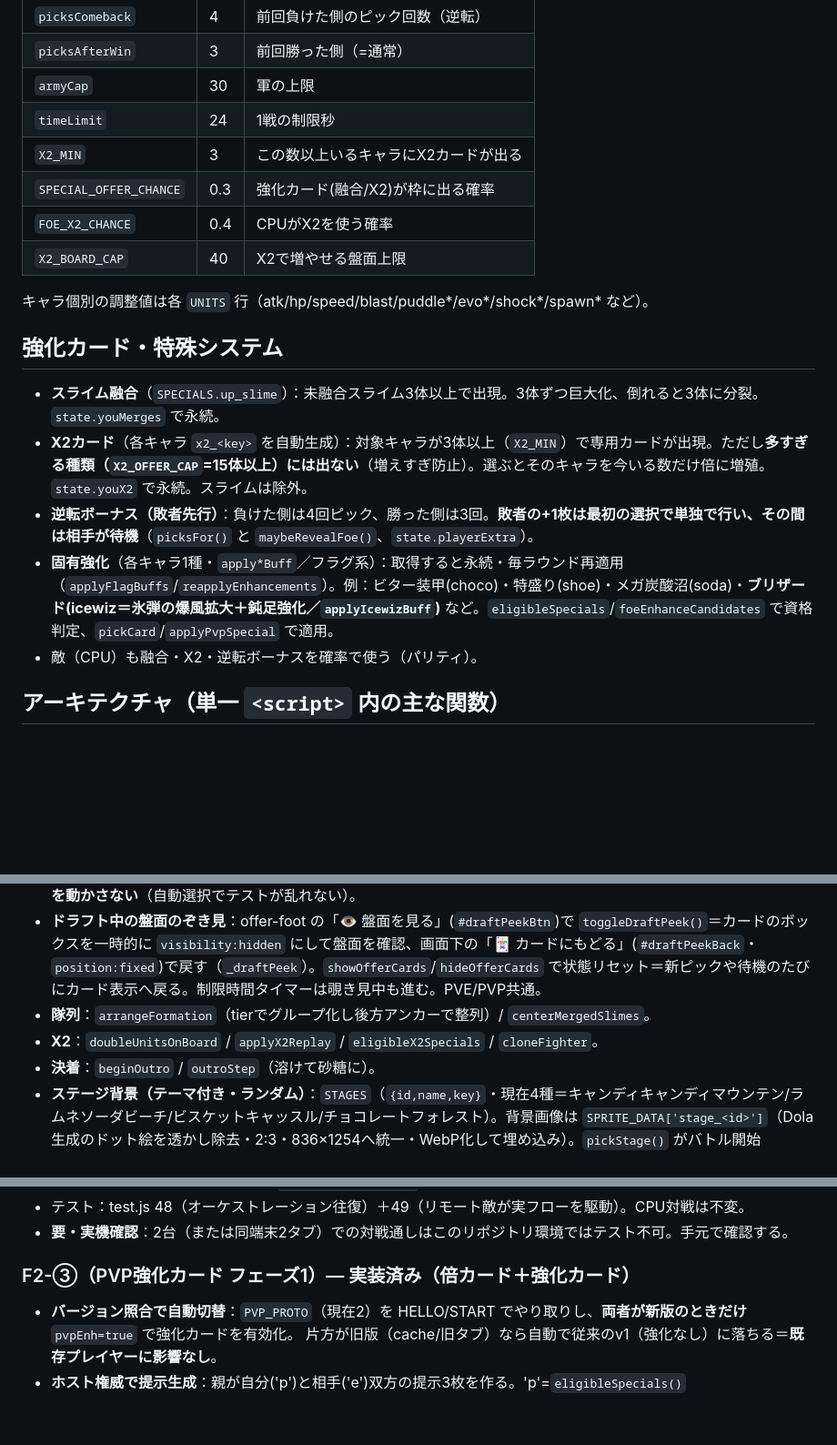
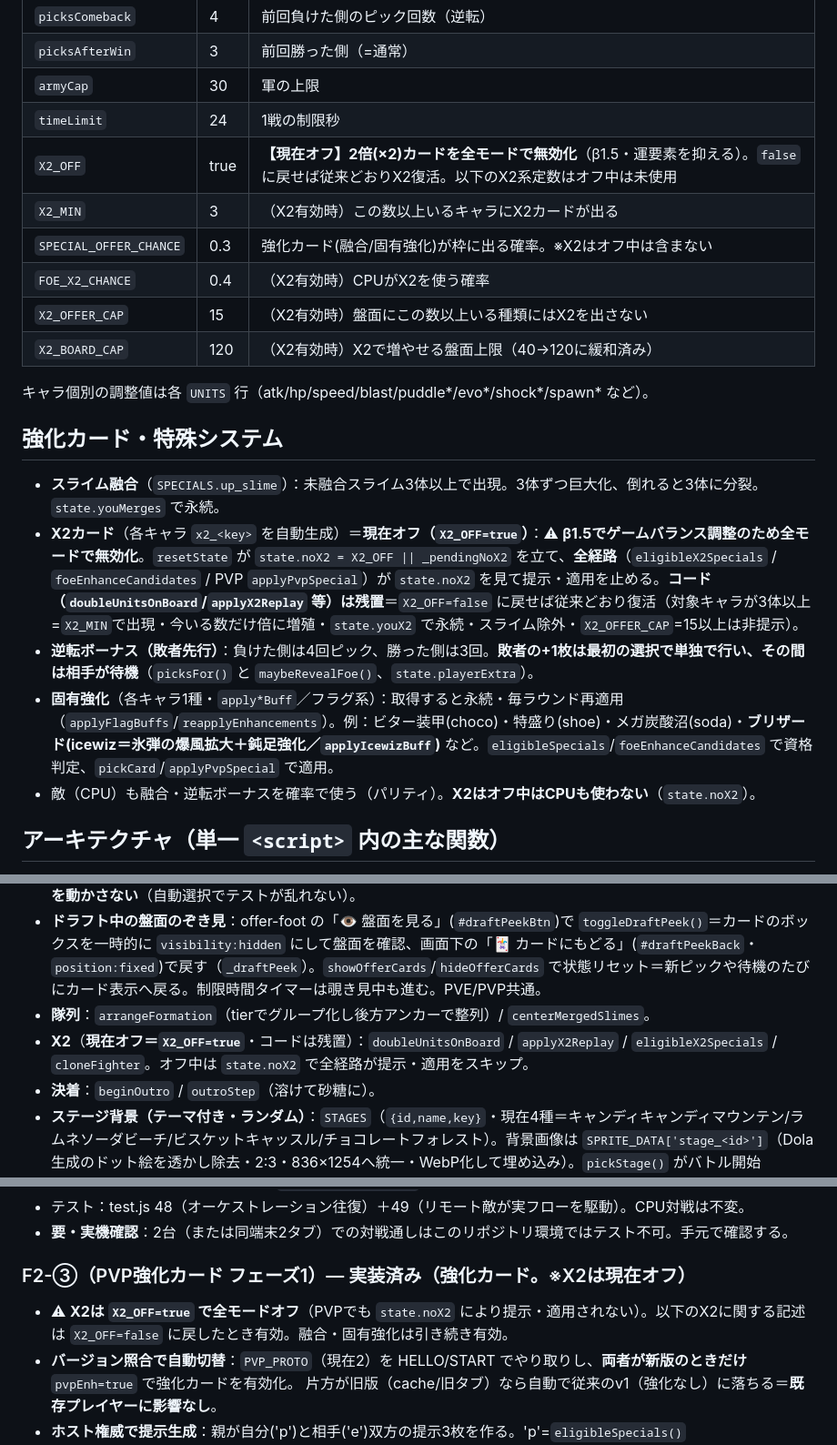
Before and after one commit to negiramen1922/sugarwars-test, a Markdown page: CLAUDE.md, 3 parts joined by grey strips. Shown at 91% size. Rendered like a GitHub page; blank space fills up the shorter version.

Commit message:
CLAUDE.md：X2(2倍カード)が現在オフ(X2_OFF=true)であることを追記・整合
Co-Authored-By: Claude Opus 4.8 <noreply@anthropic.com>
Claude-Session: https://claude.ai/code/session_01MNmRX6ckaRsDndxs3FjCsU

```diff
--- a/CLAUDE.md
+++ b/CLAUDE.md
@@ -59,20 +59,22 @@
 | `picksAfterWin` | 3 | 前回勝った側（=通常） |
 | `armyCap` | 30 | 軍の上限 |
 | `timeLimit` | 24 | 1戦の制限秒 |
-| `X2_MIN` | 3 | この数以上いるキャラにX2カードが出る |
-| `SPECIAL_OFFER_CHANCE` | 0.3 | 強化カード(融合/X2)が枠に出る確率 |
-| `FOE_X2_CHANCE` | 0.4 | CPUがX2を使う確率 |
-| `X2_BOARD_CAP` | 40 | X2で増やせる盤面上限 |
+| `X2_OFF` | true | **【現在オフ】2倍(×2)カードを全モードで無効化**（β1.5・運要素を抑える）。`false` に戻せば従来どおりX2復活。以下のX2系定数はオフ中は未使用 |
+| `X2_MIN` | 3 | （X2有効時）この数以上いるキャラにX2カードが出る |
+| `SPECIAL_OFFER_CHANCE` | 0.3 | 強化カード(融合/固有強化)が枠に出る確率。※X2はオフ中は含まない |
+| `FOE_X2_CHANCE` | 0.4 | （X2有効時）CPUがX2を使う確率 |
+| `X2_OFFER_CAP` | 15 | （X2有効時）盤面にこの数以上いる種類にはX2を出さない |
+| `X2_BOARD_CAP` | 120 | （X2有効時）X2で増やせる盤面上限（40→120に緩和済み） |
 
 キャラ個別の調整値は各 `UNITS` 行（atk/hp/speed/blast/puddle*/evo*/shock*/spawn* など）。
 
 ## 強化カード・特殊システム
 
 - **スライム融合**（`SPECIALS.up_slime`）：未融合スライム3体以上で出現。3体ずつ巨大化、倒れると3体に分裂。`state.youMerges` で永続。
-- **X2カード**（各キャラ `x2_<key>` を自動生成）：対象キャラが3体以上（`X2_MIN`）で専用カードが出現。ただし**多すぎる種類（`X2_OFFER_CAP`=15体以上）には出ない**（増えすぎ防止）。選ぶとそのキャラを今いる数だけ倍に増殖。`state.youX2` で永続。スライムは除外。
+- **X2カード**（各キャラ `x2_<key>` を自動生成）＝**現在オフ（`X2_OFF=true`）**：⚠ **β1.5でゲームバランス調整のため全モードで無効化**。`resetState` が `state.noX2 = X2_OFF || _pendingNoX2` を立て、**全経路**（`eligibleX2Specials` / `foeEnhanceCandidates` / PVP `applyPvpSpecial`）が `state.noX2` を見て提示・適用を止める。**コード（`doubleUnitsOnBoard`/`applyX2Replay` 等）は残置**＝`X2_OFF=false` に戻せば従来どおり復活（対象キャラが3体以上=`X2_MIN`で出現・今いる数だけ倍に増殖・`state.youX2` で永続・スライム除外・`X2_OFFER_CAP`=15以上は非提示）。
 - **逆転ボーナス（敗者先行）**：負けた側は4回ピック、勝った側は3回。**敗者の+1枚は最初の選択で単独で行い、その間は相手が待機**（`picksFor()` と `maybeRevealFoe()`、`state.playerExtra`）。
 - **固有強化**（各キャラ1種・`apply*Buff`／フラグ系）：取得すると永続・毎ラウンド再適用（`applyFlagBuffs`/`reapplyEnhancements`）。例：ビター装甲(choco)・特盛り(shoe)・メガ炭酸沼(soda)・**ブリザード(icewiz＝氷弾の爆風拡大＋鈍足強化／`applyIcewizBuff`)** など。`eligibleSpecials`/`foeEnhanceCandidates` で資格判定、`pickCard`/`applyPvpSpecial` で適用。
-- 敵（CPU）も融合・X2・逆転ボーナスを確率で使う（パリティ）。
+- 敵（CPU）も融合・逆転ボーナスを確率で使う（パリティ）。**X2はオフ中はCPUも使わない**（`state.noX2`）。
 
 ## アーキテクチャ（単一 `<script>` 内の主な関数）
 
@@ -84,7 +86,7 @@
 - **カード選択の制限時間（放置対策）**：`PICK_TIME_LIMIT`(30秒)。カード提示のたびに `startPickTimer(autoPickLeftmost)` を起動し（`#pickTimer` に残り秒表示・残5秒で赤）、時間切れで `autoPickLeftmost()`＝**一番左（先頭）のカードを自動選択**。選択開始/開戦/待機で `stopPickTimer()`。**チュートリアル中は起動しない**（案内を邪魔しないため）。PVEは `renderPickOffer`、PVPは親=`pvpHostShowOffer`／子=`pvpGuestShowStep` にそれぞれ仕込む。PVPの親は、子がフリーズしてSTEPPICKを送れない場合に備え `pvpHostDraftStep` の待機に **+5秒の猶予つき代理タイムアウト**（`eOffer[0]`＝子に見せた一番左を代理選択。子が生きていれば子自身も同じ左端を送るので結果一致）。**ヘッドレス(test)は `setInterval` 不在を検知してタイマー自体を動かさない**（自動選択でテストが乱れない）。
 - **ドラフト中の盤面のぞき見**：offer-foot の「👁 盤面を見る」(`#draftPeekBtn`)で `toggleDraftPeek()`＝カードのボックスを一時的に `visibility:hidden` にして盤面を確認、画面下の「🃏 カードにもどる」(`#draftPeekBack`・`position:fixed`)で戻す（`_draftPeek`）。`showOfferCards`/`hideOfferCards` で状態リセット＝新ピックや待機のたびにカード表示へ戻る。制限時間タイマーは覗き見中も進む。PVE/PVP共通。
 - **隊列**：`arrangeFormation`（tierでグループ化し後方アンカーで整列）/ `centerMergedSlimes`。
-- **X2**：`doubleUnitsOnBoard` / `applyX2Replay` / `eligibleX2Specials` / `cloneFighter`。
+- **X2**（**現在オフ＝`X2_OFF=true`**・コードは残置）：`doubleUnitsOnBoard` / `applyX2Replay` / `eligibleX2Specials` / `cloneFighter`。オフ中は `state.noX2` で全経路が提示・適用をスキップ。
 - **決着**：`beginOutro` / `outroStep`（溶けて砂糖に）。
 - **ステージ背景（テーマ付き・ランダム）**：`STAGES`（`{id,name,key}`・現在4種＝キャンディキャンディマウンテン/ラムネソーダビーチ/ビスケットキャッスル/チョコレートフォレスト）。背景画像は `SPRITE_DATA['stage_<id>']`（Dola生成のドット絵を透かし除去・2:3・836×1254へ統一・WebP化して埋め込み）。`pickStage()` がバトル開始（`startGame`/`pvpStartAsHost`/`pvpGuestEnterPlay`）で **アクティブ（画像あり）なステージからランダム選択**→`render` が `currentStageImg()` を `imageSmoothingEnabled=false` で全面描画（画像0枚なら従来 `STAGE_BG_IMG` にフォールバック）。開始時に `#stageBanner`（`showStageBanner`・📍ステージ名・チュートリアル中は抑制）。新ステージは「Dola生成→透かし除去/2:3/836×1254/WebP化→`SPRITE_DATA` に `stage_<id>` 追加→`STAGES` に1行」。PVPは各自ランダム（背景は見た目のみ・同期は将来）。テスト：test.js 117。
 - **ユニットの向き（左右反転）**：`stepWorld` 末尾で各ユニットの `u.face`(±1) を決める＝**攻撃中は狙う方向(`atkDx`)／通常は横移動の向き**（`u.px`＝前フレームx・スナップショットには送らない）。`face` は `SNAP_UNIT_FIELDS` に含めてPVPの子へ伝える（x は反転しないので mirror でも符号そのまま）。`render` は本体＋合成武器（大福刀/クッキー槍/チョコ剣盾）を **体中心で水平ミラー**（`u.face<0` のとき `translate(cx*2,0);scale(-1,1)`）。HPバー・✦バッジは外側なので反転しない。テスト：test.js 118。
@@ -192,8 +194,9 @@
 - テスト：test.js 48（オーケストレーション往復）＋49（リモート敵が実フローを駆動）。CPU対戦は不変。
 - **要・実機確認**：2台（または同端末2タブ）での対戦通しはこのリポジトリ環境ではテスト不可。手元で確認する。
 
-### F2-③（PVP強化カード フェーズ1）— 実装済み（倍カード＋強化カード）
+### F2-③（PVP強化カード フェーズ1）— 実装済み（強化カード。※X2は現在オフ）
 
+- ⚠ **X2は `X2_OFF=true` で全モードオフ**（PVPでも `state.noX2` により提示・適用されない）。以下のX2に関する記述は `X2_OFF=false` に戻したとき有効。融合・固有強化は引き続き有効。
 - **バージョン照合で自動切替**：`PVP_PROTO`（現在2）を HELLO/START でやり取りし、**両者が新版のときだけ** `pvpEnh=true` で強化カードを有効化。
   片方が旧版（cache/旧タブ）なら自動で従来のv1（強化なし）に落ちる＝**既存プレイヤーに影響なし**。
 - **ホスト権威で提示生成**：親が自分('p')と相手('e')双方の提示3枚を作る。'p'=`eligibleSpecials()`／'e'=`foeEnhanceCandidates()` で資格判定。子の提示は STEP の `offer3` で配る。旧版の親は `offer3` を送らず、子は自前生成にフォールバック。
```
Also changed, not shown: other parts of CLAUDE.md (+2 -0 lines).
